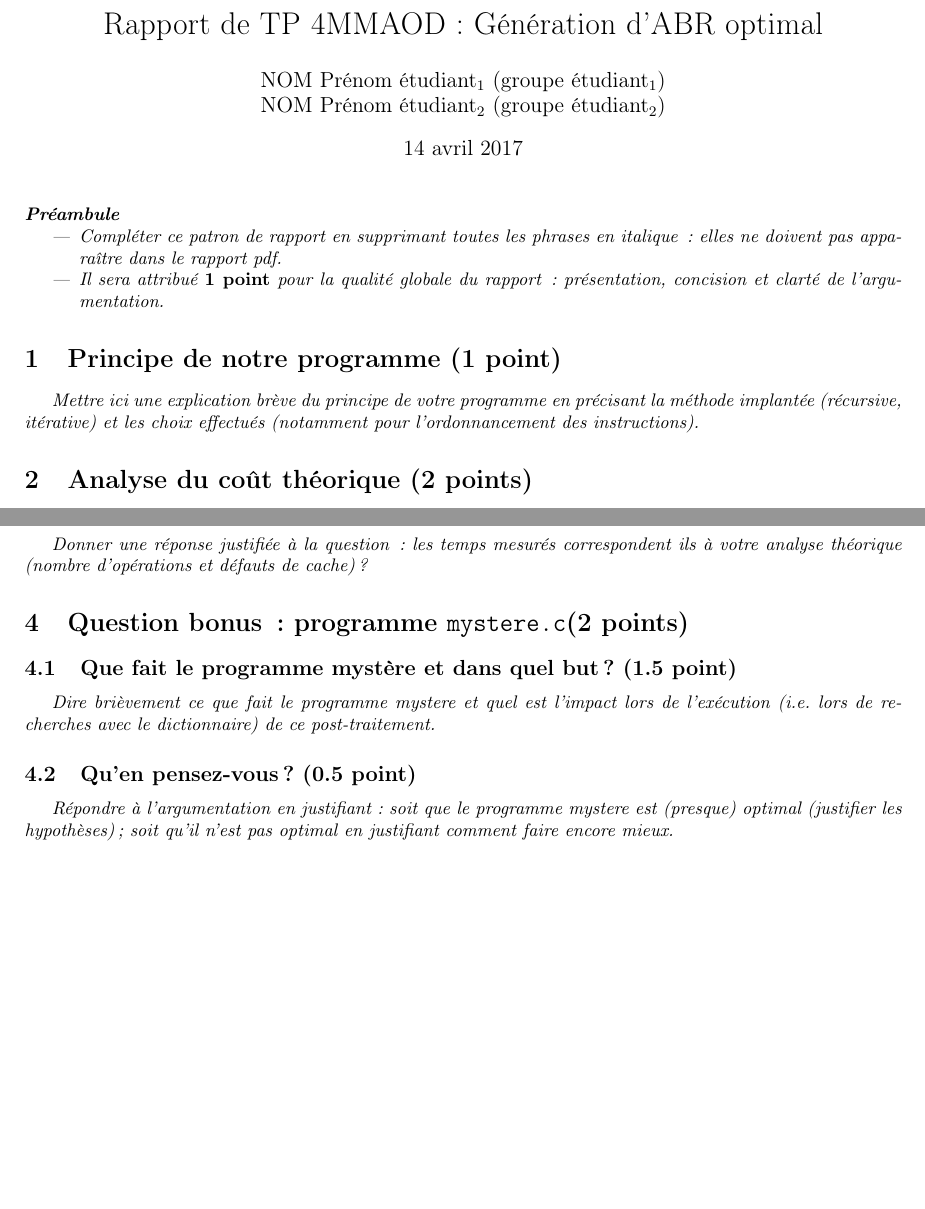
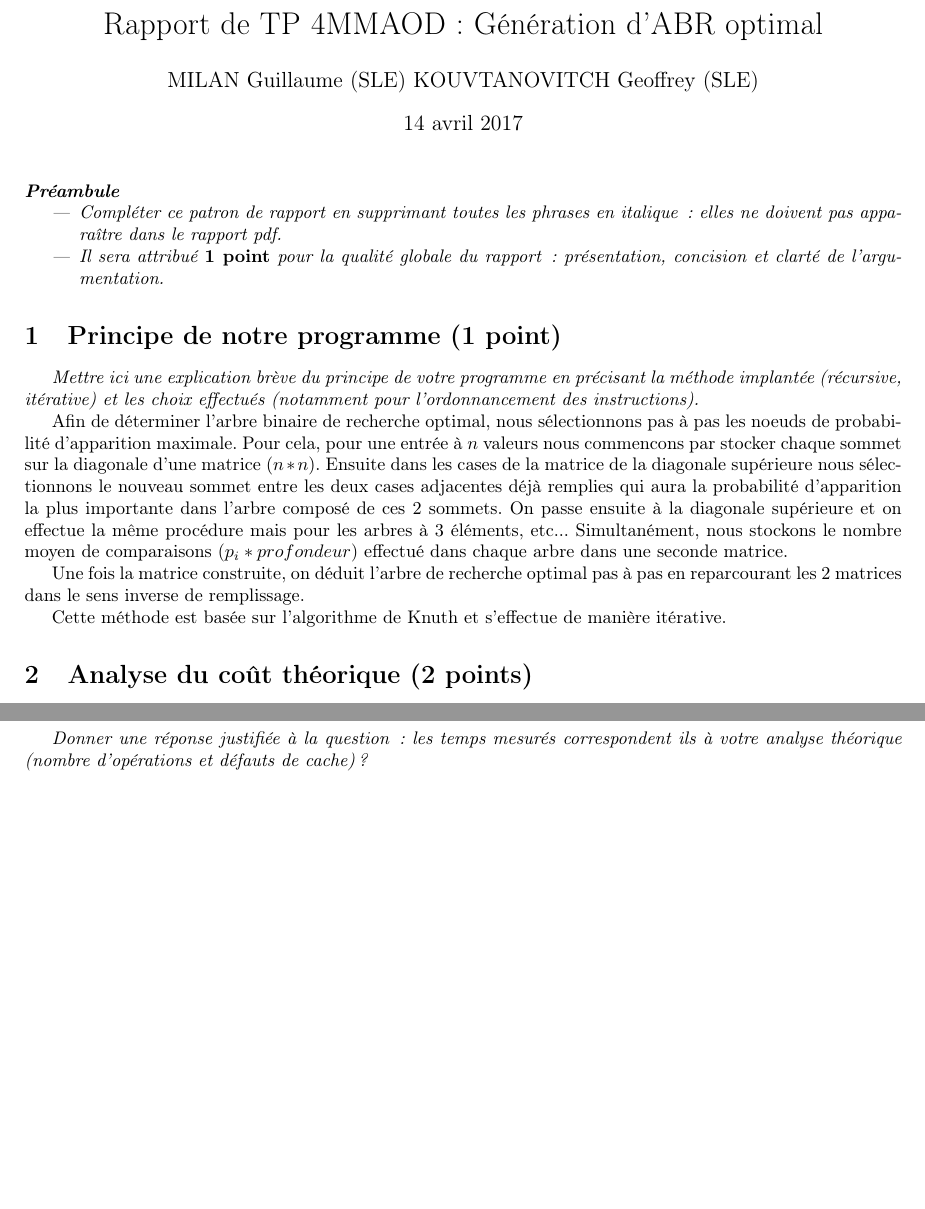
Before and after one commit to GuillaumeMilan/BonbosGames, a LaTeX document (TPAOD/rapport/rapport.tex): two parts of pages 1 and 2 of 2, joined at a grey line, cut so that both start at the same text, the shorter picture padded with empty space. Compiled offline with pdfLaTeX.

Commit message:
debut rapport ???

```diff
--- a/TPAOD/rapport/rapport.tex
+++ b/TPAOD/rapport/rapport.tex
@@ -17,8 +17,8 @@
 
 \title{Rapport de TP 4MMAOD : Génération d'ABR optimal}
 \author{
-NOM Prénom étudiant$_1$ (groupe étudiant$_1$)
-\\ NOM Prénom étudiant$_2$ (groupe étudiant$_2$)
+MILAN Guillaume (SLE)
+KOUVTANOVITCH Geoffrey (SLE)
 }
 
 \begin{document}
@@ -38,6 +38,12 @@ NOM Prénom étudiant$_1$ (groupe étudiant$_1$)
 {\em Mettre ici une explication brève du principe de votre programme en  précisant la méthode implantée (récursive, itérative) et les
 choix effectués (notamment pour l'ordonnancement des instructions).
 }
+
+Afin de déterminer l'arbre binaire de recherche optimal, nous sélectionnons pas à pas les noeuds de probabilité d'apparition maximale. Pour cela, pour une entrée à $n$ valeurs nous commencons par stocker chaque sommet sur la diagonale d'une matrice $(n*n)$. Ensuite dans les cases de la matrice de la diagonale supérieure nous sélectionnons le nouveau sommet entre les deux cases adjacentes déjà remplies qui aura la probabilité d'apparition la plus importante dans l'arbre composé de ces 2 sommets. On passe ensuite à la diagonale supérieure et on effectue la même procédure mais pour les arbres à 3 éléments, etc... Simultanément, nous stockons le nombre moyen de comparaisons ($p_i * profondeur$) effectué dans chaque arbre dans une seconde matrice.
+
+Une fois la matrice construite, on déduit l'arbre de recherche optimal pas à pas en reparcourant les 2 matrices dans le sens inverse de remplissage.
+
+Cette méthode est basée sur l'algorithme de Knuth et s'effectue de manière itérative.
 
 %%%%%%%%%%%%%%%%%%%%%%%%%%%%%%%%%%%%%%%%%%%%%%
 \section{Analyse du coût théorique (2 points)}
@@ -120,16 +126,5 @@ choix effectués (notamment pour l'ordonnancement des instructions).
               les  temps mesurés correspondent ils  à votre analyse théorique (nombre d’opérations et défauts de cache) ?
 }
 
-%%%%%%%%%%%%%%%%%%%%%%%%%%%%%%%%%%%%%%%%%%%%%%
-\section{Question bonus\,: programme {\tt mystere.c}(2 points)}
-\subsection{Que fait le programme mystère et dans quel but? (1.5 point)}
-{\em Dire brièvement ce que fait le programme mystere et quel est l'impact lors de l'exécution
-(i.e. lors de recherches avec le dictionnaire) de ce post-traitement.}
-
-\subsection{Qu'en pensez-vous? (0.5 point) }
-{\em Répondre à l'argumentation en justifiant : soit que le programme mystere est (presque) optimal (justifier les hypothèses) ; soit qu'il n'est pas optimal en
-justifiant comment faire encore mieux.
-}
-
 \end{document}
 %% Fin mise au format
```
